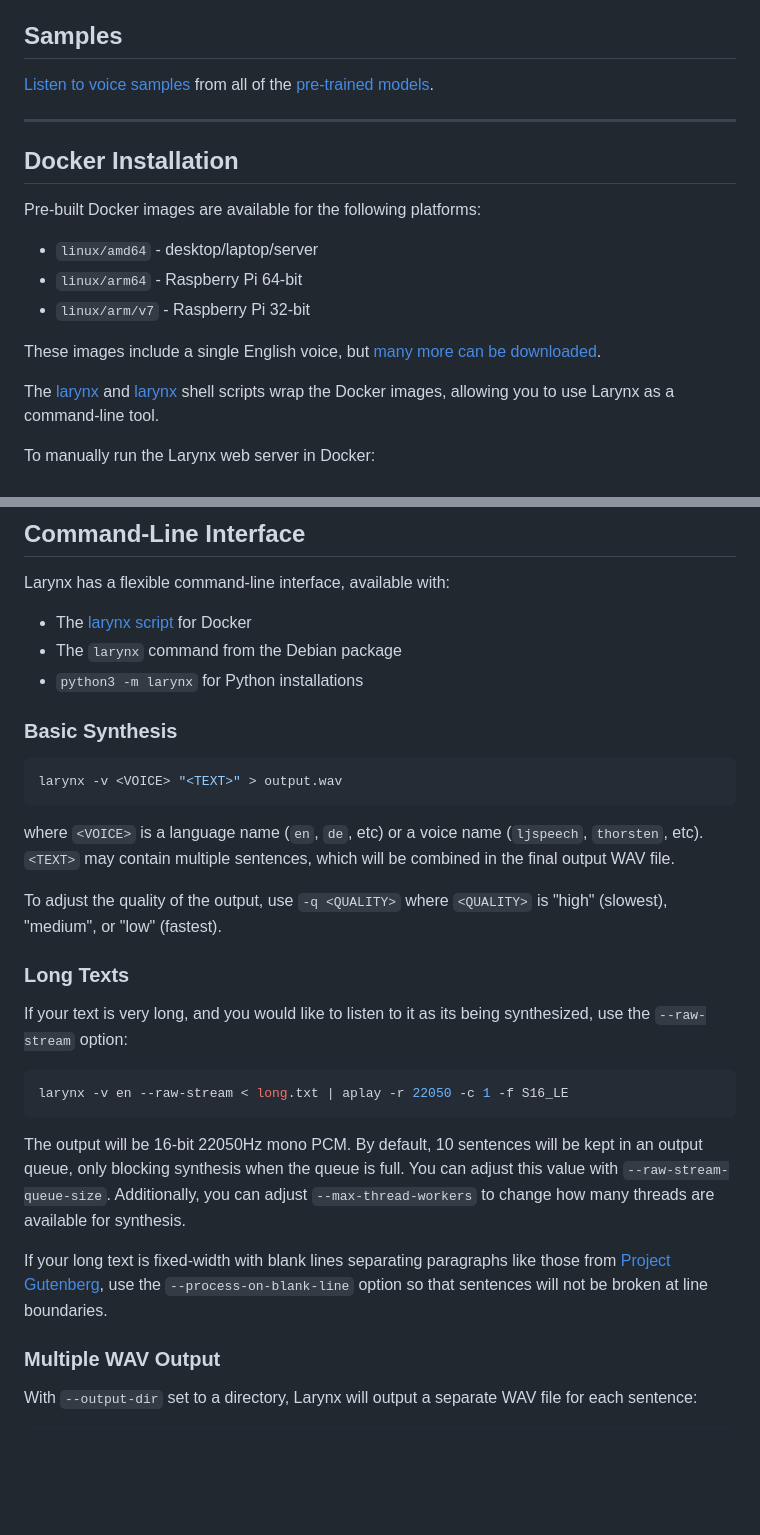
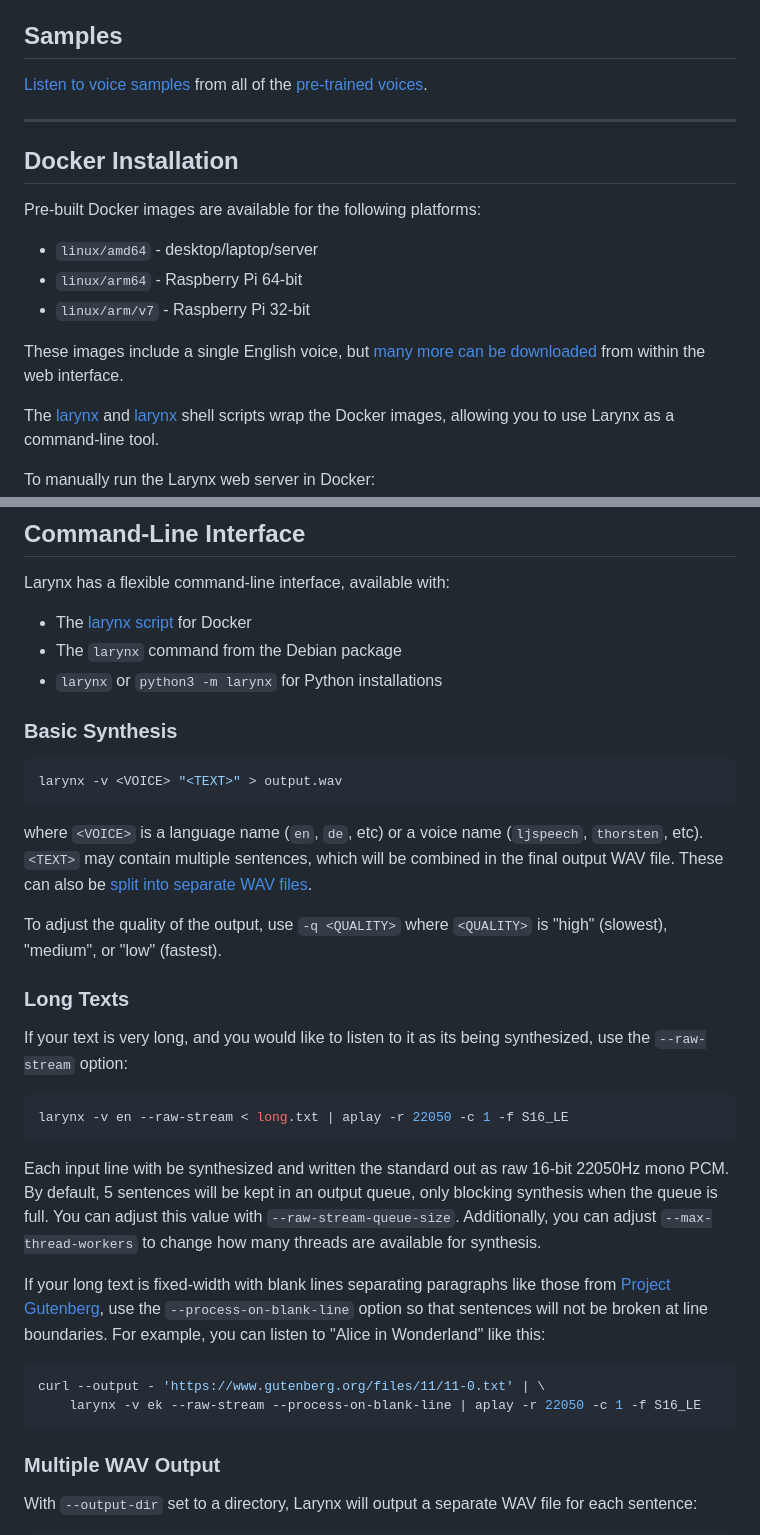
Before and after one commit to rhasspy/larynx, a Markdown page: README.md, 2 parts joined by grey strips. GitHub-like rendering; blank space fills up the shorter version.

````diff
--- a/README.md
+++ b/README.md
@@ -27,7 +27,7 @@ You can use Larynx to:
 
 ## Samples
 
-[Listen to voice samples](https://rhasspy.github.io/larynx/) from all of the [pre-trained models](https://github.com/rhasspy/larynx/releases).
+[Listen to voice samples](https://rhasspy.github.io/larynx/) from all of the [pre-trained voices](https://github.com/rhasspy/larynx/releases).
 
 ---
 
@@ -39,7 +39,7 @@ Pre-built Docker images are available for the following platforms:
 * `linux/arm64` - Raspberry Pi 64-bit
 * `linux/arm/v7` - Raspberry Pi 32-bit
 
-These images include a single English voice, but [many more can be downloaded](https://github.com/rhasspy/larynx/releases/tag/2021-03-28).
+These images include a single English voice, but [many more can be downloaded](https://github.com/rhasspy/larynx/releases/tag/2021-03-28) from within the web interface.
 
 The [larynx](https://raw.githubusercontent.com/rhasspy/larynx/master/docker/larynx) and [larynx](https://raw.githubusercontent.com/rhasspy/larynx/master/docker/larynx-server) shell scripts wrap the Docker images, allowing you to use Larynx as a command-line tool.
 
@@ -95,7 +107,7 @@ Larynx has a flexible command-line interface, available with:
 
 * The [larynx script](https://raw.githubusercontent.com/rhasspy/larynx/master/docker/larynx) for Docker
 * The `larynx` command from the Debian package
-* `python3 -m larynx` for Python installations
+* `larynx` or `python3 -m larynx` for Python installations
 
 ### Basic Synthesis
 
@@ -103,7 +115,7 @@ Larynx has a flexible command-line interface, available with:
 larynx -v <VOICE> "<TEXT>" > output.wav
 ```
 
-where `<VOICE>` is a language name (`en`, `de`, etc) or a voice name (`ljspeech`, `thorsten`, etc). `<TEXT>` may contain multiple sentences, which will be combined in the final output WAV file.
+where `<VOICE>` is a language name (`en`, `de`, etc) or a voice name (`ljspeech`, `thorsten`, etc). `<TEXT>` may contain multiple sentences, which will be combined in the final output WAV file. These can also be [split into separate WAV files](#multiple-wav-output).
 
 To adjust the quality of the output, use `-q <QUALITY>` where `<QUALITY>` is "high" (slowest), "medium", or "low" (fastest).
 
@@ -115,9 +127,14 @@ If your text is very long, and you would like to listen to it as its being synth
 larynx -v en --raw-stream < long.txt | aplay -r 22050 -c 1 -f S16_LE
 ```
 
-The output will be 16-bit 22050Hz mono PCM. By default, 10 sentences will be kept in an output queue, only blocking synthesis when the queue is full. You can adjust this value with `--raw-stream-queue-size`. Additionally, you can adjust `--max-thread-workers` to change how many threads are available for synthesis.
+Each input line with be synthesized and written the standard out as raw 16-bit 22050Hz mono PCM. By default, 5 sentences will be kept in an output queue, only blocking synthesis when the queue is full. You can adjust this value with `--raw-stream-queue-size`. Additionally, you can adjust `--max-thread-workers` to change how many threads are available for synthesis.
 
-If your long text is fixed-width with blank lines separating paragraphs like those from [Project Gutenberg](https://www.gutenberg.org/), use the `--process-on-blank-line` option so that sentences will not be broken at line boundaries.
+If your long text is fixed-width with blank lines separating paragraphs like those from [Project Gutenberg](https://www.gutenberg.org/), use the `--process-on-blank-line` option so that sentences will not be broken at line boundaries. For example, you can listen to "Alice in Wonderland" like this:
+
+```sh
+curl --output - 'https://www.gutenberg.org/files/11/11-0.txt' | \
+    larynx -v ek --raw-stream --process-on-blank-line | aplay -r 22050 -c 1 -f S16_LE
+```
 
 ### Multiple WAV Output
 
````
Also changed, not shown: other parts of README.md (+36 -3 lines), img/web_screenshot.png.
